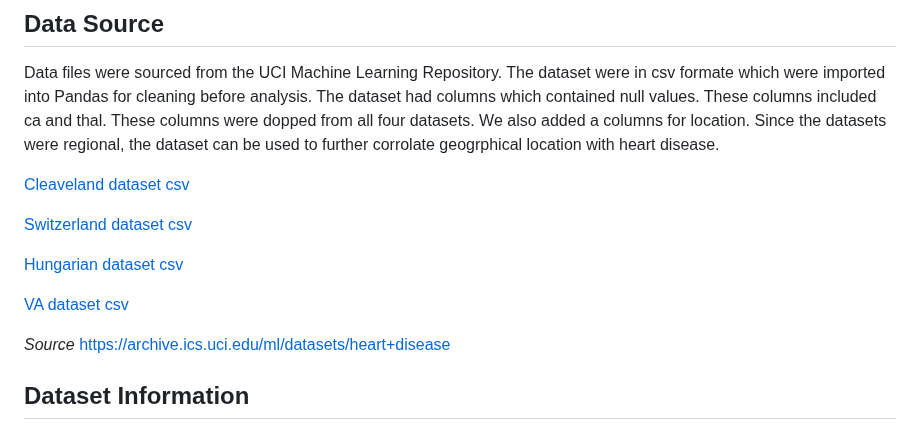
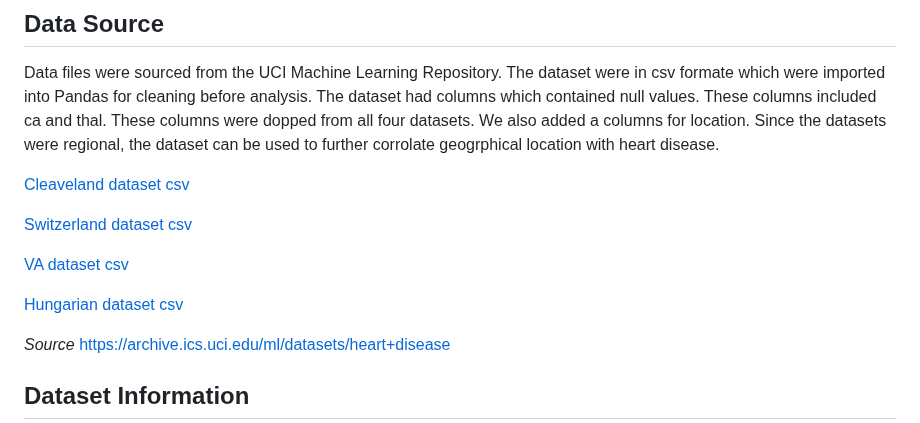
Before and after one commit to jenny0741/final_project, a Markdown page: README.md, the part around the change. Rendered like a GitHub page.

```diff
--- a/README.md
+++ b/README.md
@@ -36,9 +36,9 @@ location with heart disease.
 
 [Switzerland dataset csv](Resources/processed_switzerland.csv)
 
+[VA dataset csv](Resources/processed_va.csv)
+
 [Hungarian dataset csv](Resources/reprocessed_hungarian.csv)
-
-[VA dataset csv](Resources/processed_va.csv)
 
 _Source_ https://archive.ics.uci.edu/ml/datasets/heart+disease
 
```
